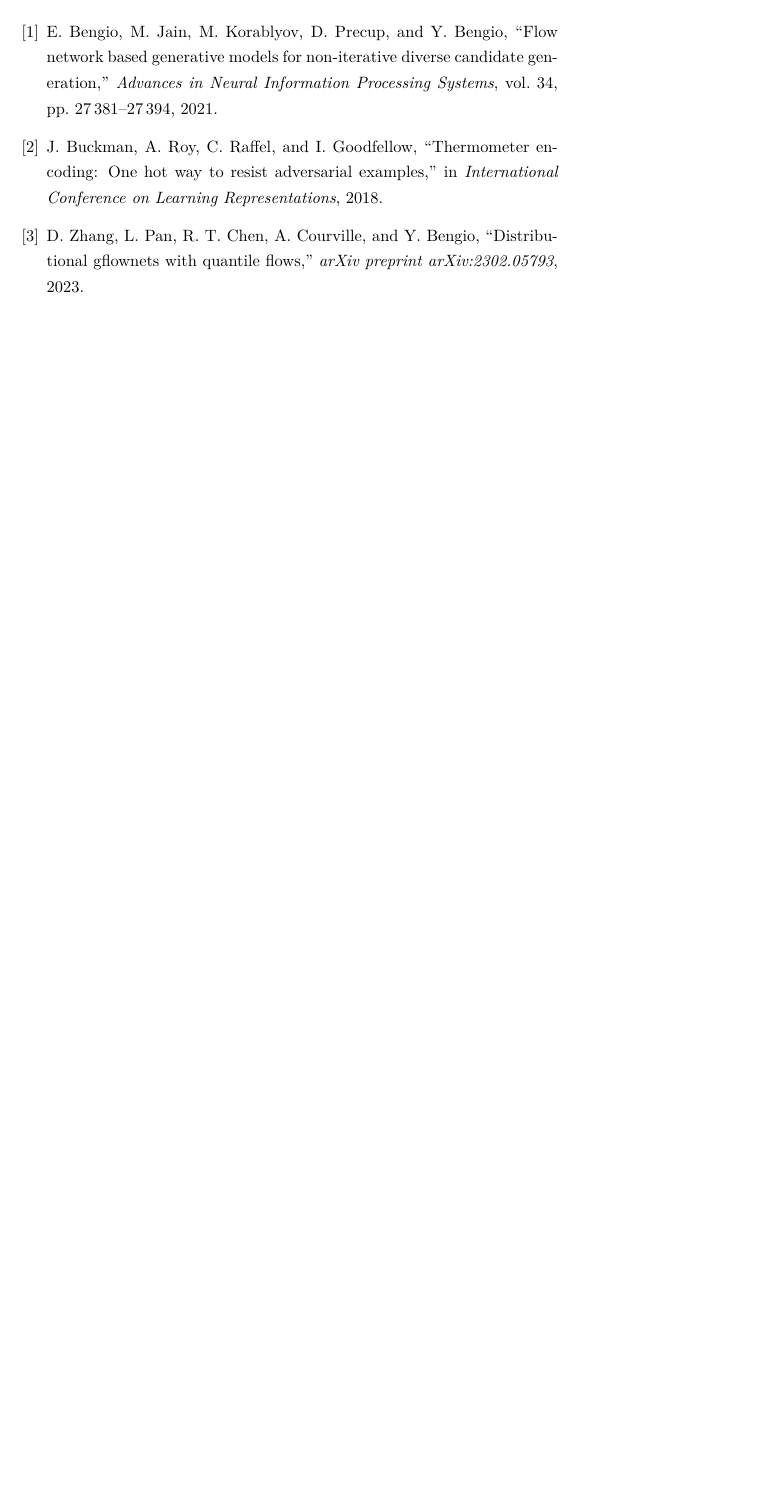
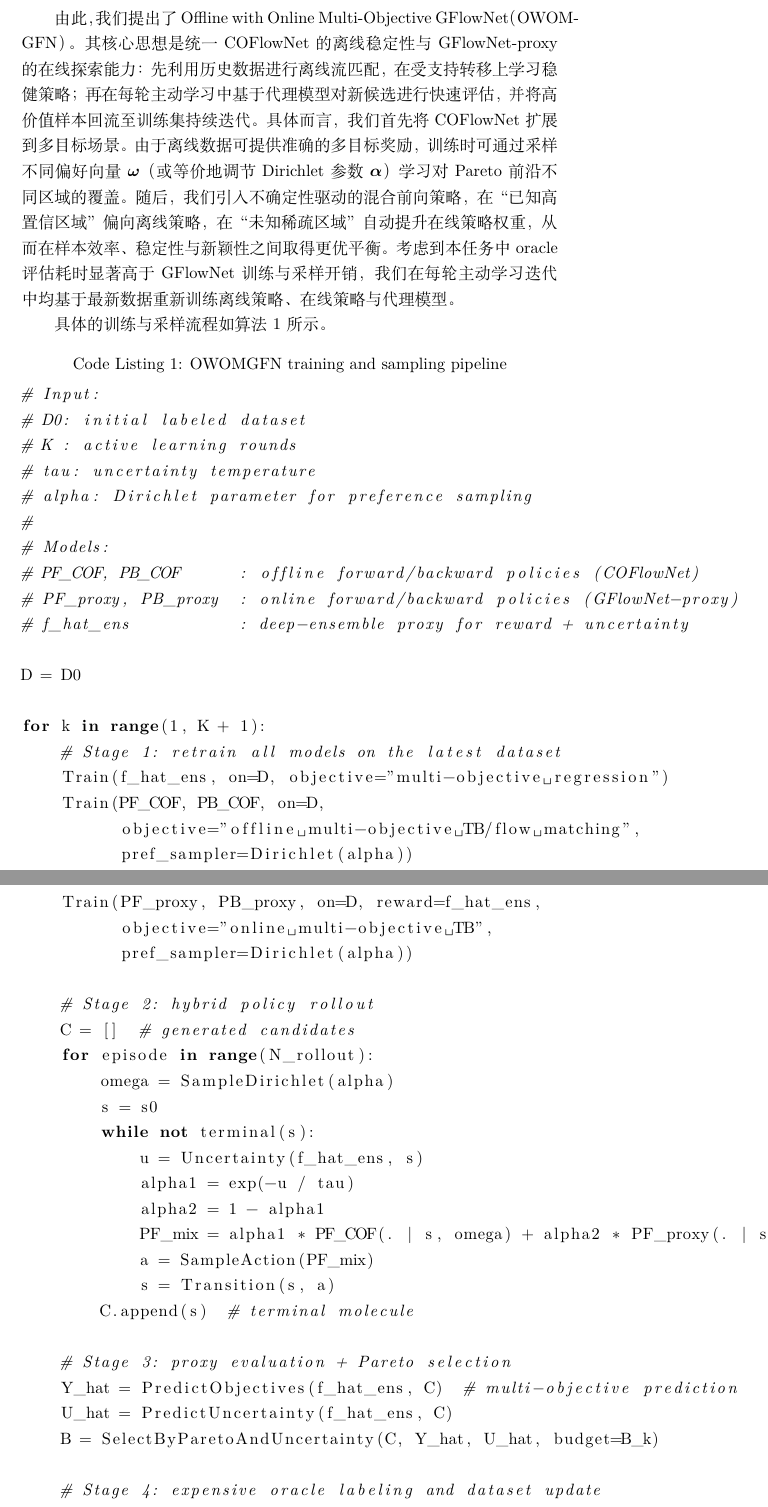
Before and after one commit to yuxuan9982/CaBinMols, a LaTeX document (CaBinMols_文档/main.tex): part of page 4 of 4 before the commit and two parts of pages 5 and 6 of 6 after it, the two joined at a grey line, cut at the place of the change, the shorter picture padded with empty space. Compiled offline with XeLaTeX.

Commit message:
seems good

```diff
--- a/CaBinMols_文档/main.tex
+++ b/CaBinMols_文档/main.tex
@@ -79,0 +121,50 @@ R(x|\boldsymbol{\omega})=g\!\left(\boldsymbol{\omega},\mathbf{r}(x)\right),
+由此，我们提出了 Offline with Online Multi-Objective GFlowNet（OWOMGFN）。其核心思想是统一
+COFlowNet 的离线稳定性与 GFlowNet-proxy 的在线探索能力：先利用历史数据进行离线流匹配，在受支持转移上学习稳健策略；再在每轮主动学习中基于代理模型对新候选进行快速评估，并将高价值样本回流至训练集持续迭代。具体而言，我们首先将 COFlowNet 扩展到多目标场景。由于离线数据可提供准确的多目标奖励，训练时可通过采样不同偏好向量 $\boldsymbol{\omega}$（或等价地调节 Dirichlet 参数 $\boldsymbol{\alpha}$）学习对 Pareto 前沿不同区域的覆盖。随后，我们引入不确定性驱动的混合前向策略，在“已知高置信区域”偏向离线策略，在“未知稀疏区域”自动提升在线策略权重，从而在样本效率、稳定性与新颖性之间取得更优平衡。考虑到本任务中 oracle 评估耗时显著高于 GFlowNet 训练与采样开销，我们在每轮主动学习迭代中均基于最新数据重新训练离线策略、在线策略与代理模型。
+
+具体的训练与采样流程如算法~\ref{alg:owomgfn} 所示。
+
+\begin{lstlisting}[language=Python,caption={OWOMGFN training and sampling pipeline},label={alg:owomgfn}]
+# Input:
+# D0: initial labeled dataset
+# K : active learning rounds
+# tau: uncertainty temperature
+# alpha: Dirichlet parameter for preference sampling
+#
+# Models:
+# PF_COF, PB_COF      : offline forward/backward policies (COFlowNet)
+# PF_proxy, PB_proxy  : online forward/backward policies (GFlowNet-proxy)
+# f_hat_ens           : deep-ensemble proxy for reward + uncertainty
+
+D = D0
+
+for k in range(1, K + 1):
+    # Stage 1: retrain all models on the latest dataset
+    Train(f_hat_ens, on=D, objective="multi-objective regression")
+    Train(PF_COF, PB_COF, on=D,
+          objective="offline multi-objective TB/flow matching",
+          pref_sampler=Dirichlet(alpha))
+    Train(PF_proxy, PB_proxy, on=D, reward=f_hat_ens,
+          objective="online multi-objective TB",
+          pref_sampler=Dirichlet(alpha))
+
+    # Stage 2: hybrid policy rollout
+    C = []  # generated candidates
+    for episode in range(N_rollout):
+        omega = SampleDirichlet(alpha)
+        s = s0
+        while not terminal(s):
+            u = Uncertainty(f_hat_ens, s)
+            alpha1 = exp(-u / tau)
+            alpha2 = 1 - alpha1
+            PF_mix = alpha1 * PF_COF(. | s, omega) + alpha2 * PF_proxy(. | s, omega)
+            a = SampleAction(PF_mix)
+            s = Transition(s, a)
+        C.append(s)  # terminal molecule
+
+    # Stage 3: proxy evaluation + Pareto selection
+    Y_hat = PredictObjectives(f_hat_ens, C)  # multi-objective prediction
+    U_hat = PredictUncertainty(f_hat_ens, C)
+    B = SelectByParetoAndUncertainty(C, Y_hat, U_hat, budget=B_k)
+
+    # Stage 4: expensive oracle labeling and dataset update
+    Y_true = OracleEvaluate(B)
```
Also changed, not shown: CaBinMols_文档/main.bbl, CaBinMols_文档/main.pdf, CaBinMols_文档/main.tex (62 more changed lines), 7 other files.
